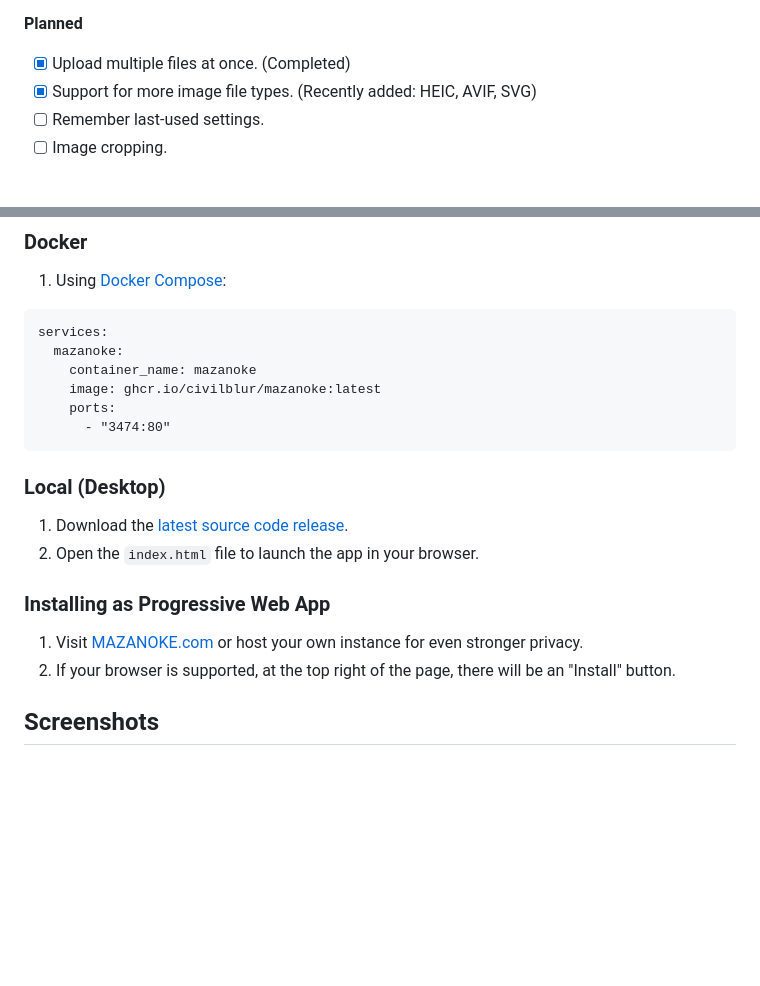
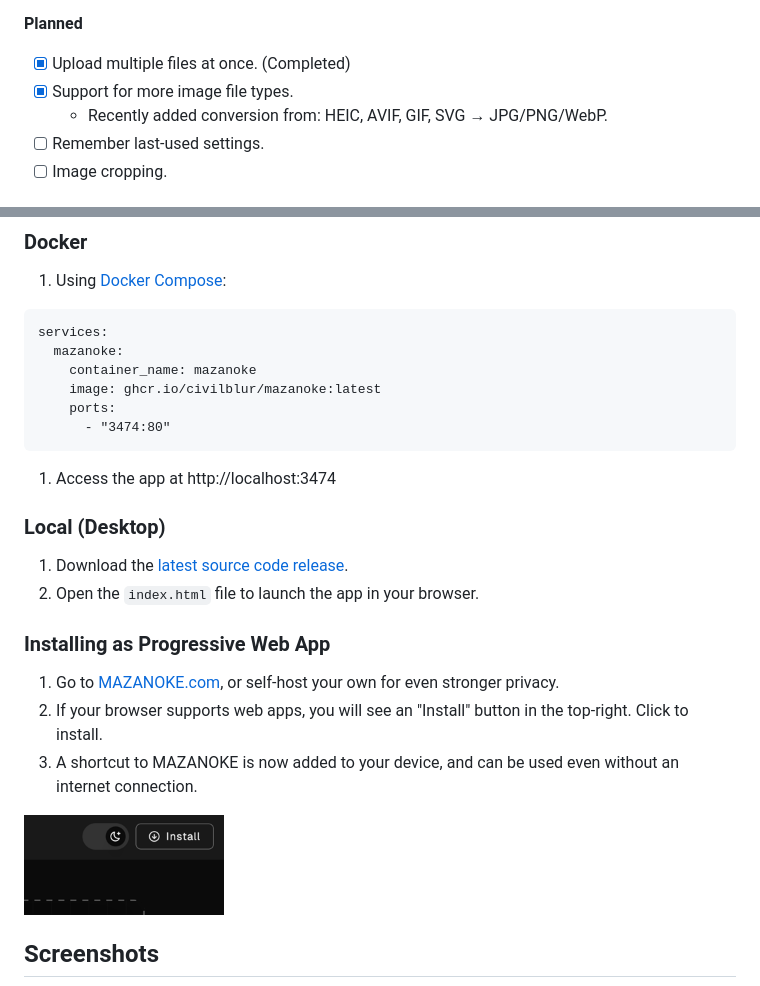
Before and after one commit to yuqianglianshou/mazanoke_ice, a Markdown page: README.md, 2 parts joined by grey strips. GitHub-like rendering; pictures changed too: .github/images/capture-install-button.png (added); blank space fills up the shorter version.

Commit message:
chore: update readme with more clear pwa install instructions

````diff
--- a/README.md
+++ b/README.md
@@ -41,7 +41,8 @@ MAZANOKE is a simple image optimizer that runs entirely in your browser—no ext
 
 **Planned**
 - [X] Upload multiple files at once. (Completed)
-- [X] Support for more image file types. (Recently added: HEIC, AVIF, SVG)
+- [X] Support for more image file types.
+  - Recently added conversion from: HEIC, AVIF, GIF, SVG → JPG/PNG/WebP.
 - [ ] Remember last-used settings.
 - [ ] Image cropping.
 
@@ -58,6 +59,7 @@ services:
     ports:
       - "3474:80"
 ```
+1. Access the app at http://localhost:3474
 
 ### Local (Desktop)
 
@@ -66,8 +68,10 @@ services:
 
 ### Installing as Progressive Web App
 
-1. Visit [MAZANOKE.com](https://mazanoke.com/) or host your own instance for even stronger privacy.
-1. If your browser is supported, at the top right of the page, there will be an "Install" button.
+1. Go to [MAZANOKE.com](https://mazanoke.com/), or self-host your own for even stronger privacy.
+1. If your browser supports web apps, you will see an "Install" button in the top-right. Click to install.
+1. A shortcut to MAZANOKE is now added to your device, and can be used even without an internet connection.
+<img src=".github/images/capture-install-button.png" alt="Install MAZANOKE progressive web app button" height="100">
 
 ## Screenshots
 
````
Also changed, not shown: 1 other file.
